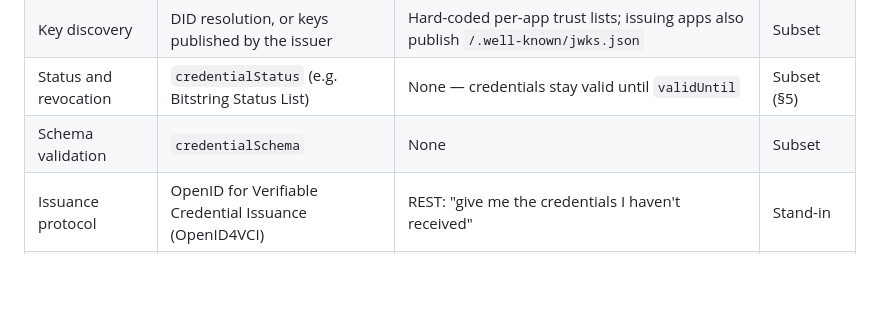
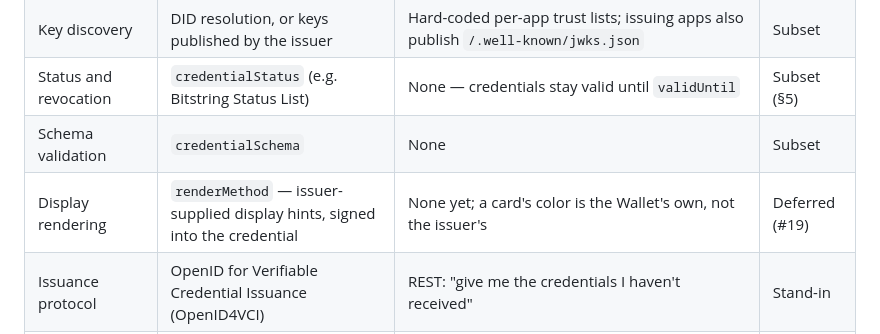
Before and after one commit to edmullen/credentials-demo, a Markdown page: docs/credential-model.md, the part around the change. GitHub-like rendering; blank space fills up the shorter version.

Commit message:
Note renderMethod as a deferred W3C conformance item
Forward-pointer from a discussion about issuer-supplied credential
branding (how Apple Wallet passes get their look, and the VC Data
Model 2.0 renderMethod term as the standards equivalent). Not
designing it now — Loop 4 issues no credentials — just naming the
gap so it isn't lost before Loop 5.

Co-Authored-By: Claude Sonnet 5 <noreply@anthropic.com>

```diff
--- a/docs/credential-model.md
+++ b/docs/credential-model.md
@@ -518,6 +518,7 @@ whether a gap is deliberate.
 | Key discovery | DID resolution, or keys published by the issuer | Hard-coded per-app trust lists; issuing apps also publish `/.well-known/jwks.json` | Subset |
 | Status and revocation | `credentialStatus` (e.g. Bitstring Status List) | None — credentials stay valid until `validUntil` | Subset (§5) |
 | Schema validation | `credentialSchema` | None | Subset |
+| Display rendering | `renderMethod` — issuer-supplied display hints, signed into the credential | None yet; a card's color is the Wallet's own, not the issuer's | Deferred (#19) |
 | Issuance protocol | OpenID for Verifiable Credential Issuance (OpenID4VCI) | REST: "give me the credentials I haven't received" | Stand-in |
 | Presentation protocol | OpenID for Verifiable Presentations (OpenID4VP) | REST: a JSON request, a POSTed presentation | Stand-in |
 | Wallet invocation | `openid4vp://` deep link or QR code | A redirect from the Benefits app to the Wallet | Stand-in |
```
